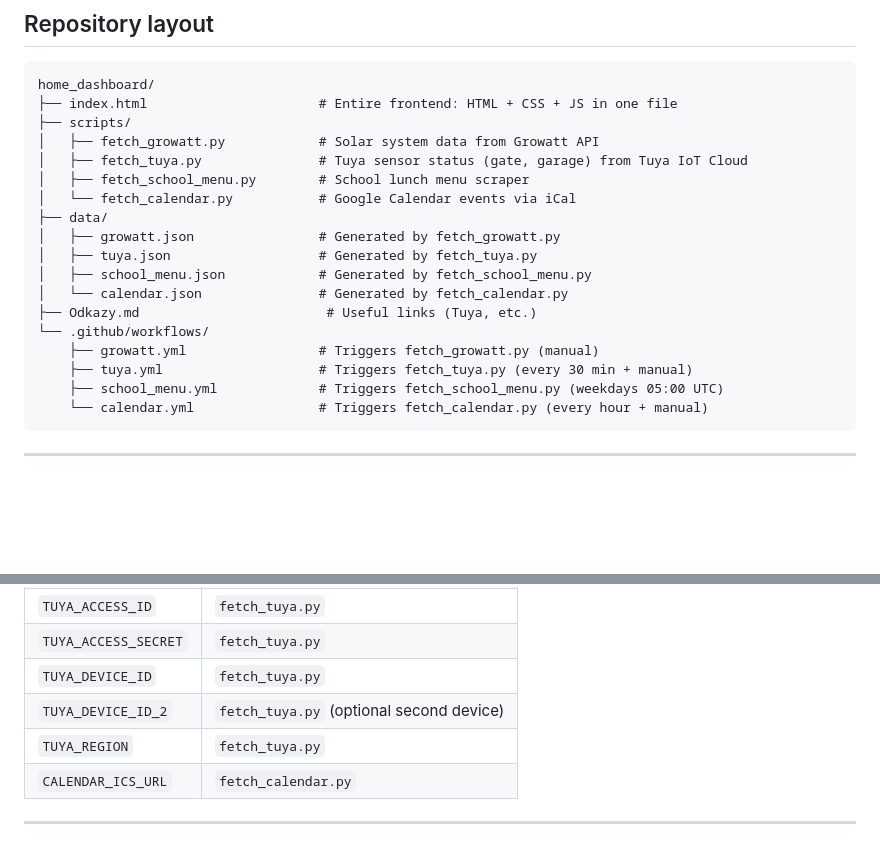
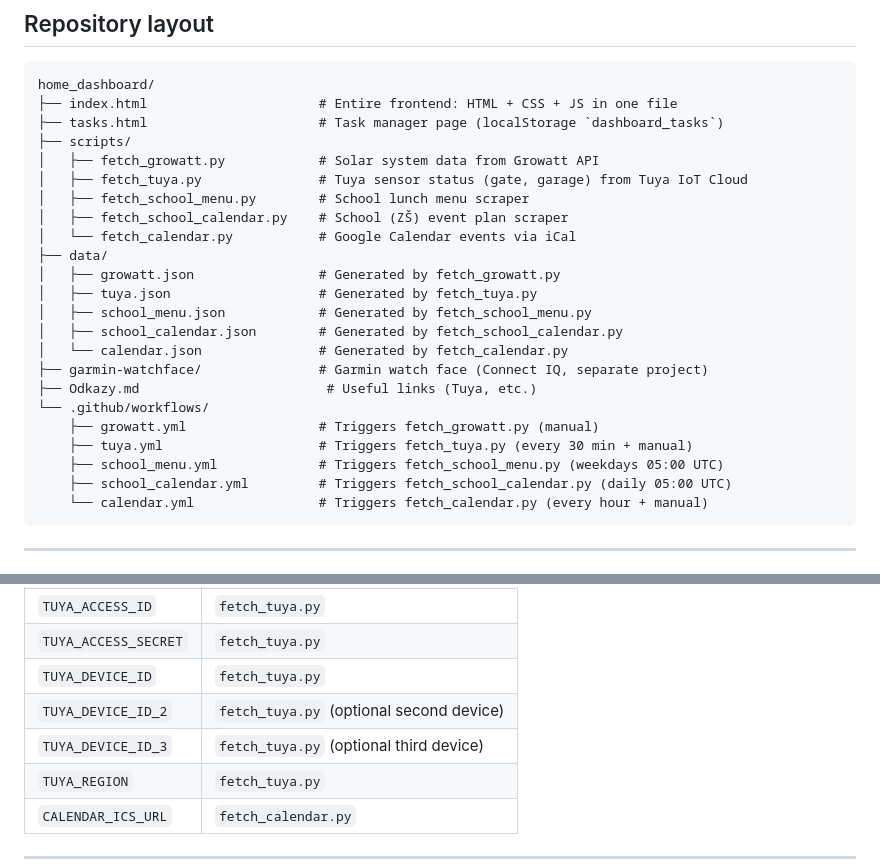
Before and after one commit to MichalProuza/home_dashboard, a Markdown page: CLAUDE.md, 2 parts joined by grey strips. Rendered like a GitHub page; blank space fills up the shorter version.

````diff
--- a/CLAUDE.md
+++ b/CLAUDE.md
@@ -11,21 +11,26 @@ GitHub Actions.
 ```
 home_dashboard/
 ├── index.html                      # Entire frontend: HTML + CSS + JS in one file
+├── tasks.html                      # Task manager page (localStorage `dashboard_tasks`)
 ├── scripts/
 │   ├── fetch_growatt.py            # Solar system data from Growatt API
 │   ├── fetch_tuya.py               # Tuya sensor status (gate, garage) from Tuya IoT Cloud
 │   ├── fetch_school_menu.py        # School lunch menu scraper
+│   ├── fetch_school_calendar.py    # School (ZŠ) event plan scraper
 │   └── fetch_calendar.py           # Google Calendar events via iCal
 ├── data/
 │   ├── growatt.json                # Generated by fetch_growatt.py
 │   ├── tuya.json                   # Generated by fetch_tuya.py
 │   ├── school_menu.json            # Generated by fetch_school_menu.py
+│   ├── school_calendar.json        # Generated by fetch_school_calendar.py
 │   └── calendar.json               # Generated by fetch_calendar.py
+├── garmin-watchface/               # Garmin watch face (Connect IQ, separate project)
 ├── Odkazy.md                        # Useful links (Tuya, etc.)
 └── .github/workflows/
     ├── growatt.yml                 # Triggers fetch_growatt.py (manual)
     ├── tuya.yml                    # Triggers fetch_tuya.py (every 30 min + manual)
     ├── school_menu.yml             # Triggers fetch_school_menu.py (weekdays 05:00 UTC)
+    ├── school_calendar.yml         # Triggers fetch_school_calendar.py (daily 05:00 UTC)
     └── calendar.yml                # Triggers fetch_calendar.py (every hour + manual)
 ```
 
@@ -110,6 +124,7 @@ are injected only during GitHub Actions runs.
 | `TUYA_ACCESS_SECRET` | `fetch_tuya.py` |
 | `TUYA_DEVICE_ID` | `fetch_tuya.py` |
 | `TUYA_DEVICE_ID_2` | `fetch_tuya.py` (optional second device) |
+| `TUYA_DEVICE_ID_3` | `fetch_tuya.py` (optional third device) |
 | `TUYA_REGION` | `fetch_tuya.py` |
 | `CALENDAR_ICS_URL` | `fetch_calendar.py` |
 
````
Also changed, not shown: other parts of CLAUDE.md (+38 -9 lines).
